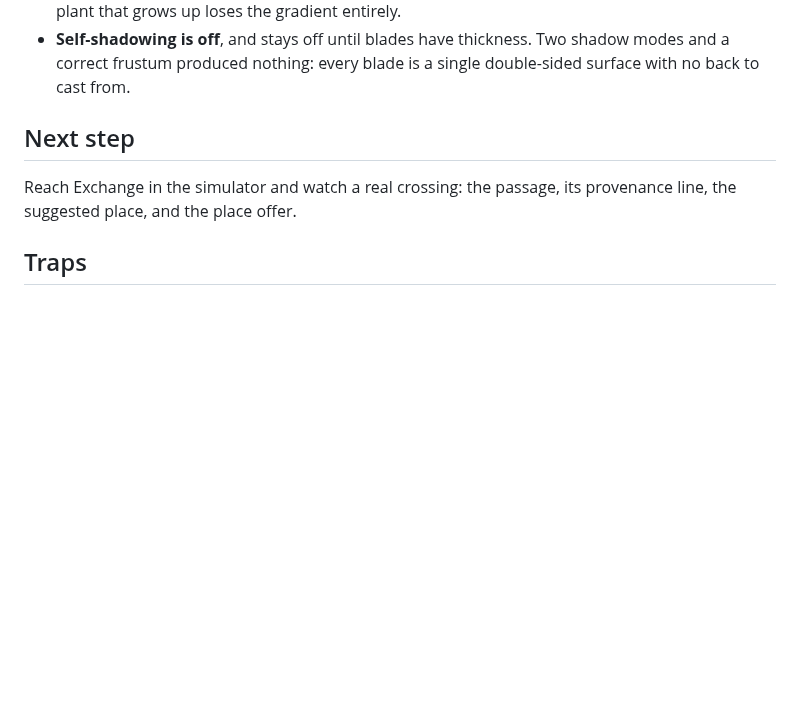
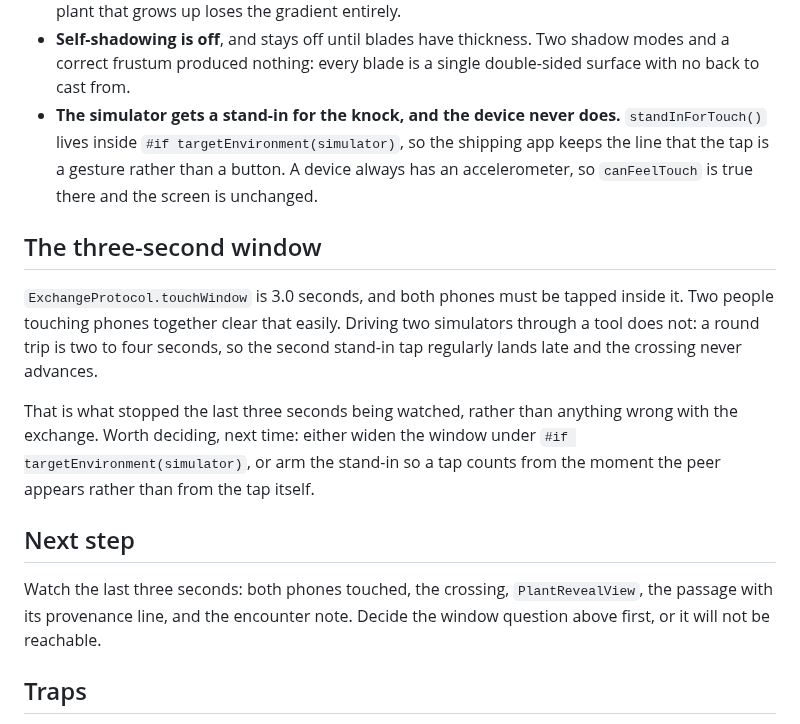
Before and after one commit to marcusbsorensen/peace-garden, a Markdown page: .claude/HANDOVER.md, the part around one of its changes. GitHub-like rendering; blank space fills up the shorter version.

```diff
--- a/.claude/HANDOVER.md
+++ b/.claude/HANDOVER.md
@@ -60,11 +78,29 @@ first-meeting passage. No longer blocked; nobody has just done it.
 - **Self-shadowing is off**, and stays off until blades have thickness. Two
   shadow modes and a correct frustum produced nothing: every blade is a single
   double-sided surface with no back to cast from.
+- **The simulator gets a stand-in for the knock, and the device never does.**
+  `standInForTouch()` lives inside `#if targetEnvironment(simulator)`, so the
+  shipping app keeps the line that the tap is a gesture rather than a button.
+  A device always has an accelerometer, so `canFeelTouch` is true there and the
+  screen is unchanged.
+
+## The three-second window
+
+`ExchangeProtocol.touchWindow` is 3.0 seconds, and both phones must be tapped
+inside it. Two people touching phones together clear that easily. Driving two
+simulators through a tool does not: a round trip is two to four seconds, so
+the second stand-in tap regularly lands late and the crossing never advances.
+
+That is what stopped the last three seconds being watched, rather than
+anything wrong with the exchange. Worth deciding, next time: either widen the
+window under `#if targetEnvironment(simulator)`, or arm the stand-in so a tap
+counts from the moment the peer appears rather than from the tap itself.
 
 ## Next step
 
-Reach Exchange in the simulator and watch a real crossing: the passage, its
-provenance line, the suggested place, and the place offer.
+Watch the last three seconds: both phones touched, the crossing,
+`PlantRevealView`, the passage with its provenance line, and the encounter
+note. Decide the window question above first, or it will not be reachable.
 
 ## Traps
 
```
Also changed, not shown: other parts of .claude/HANDOVER.md (+45 -10 lines).
